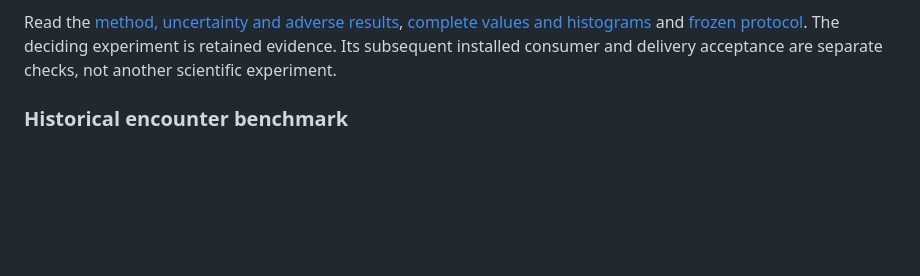
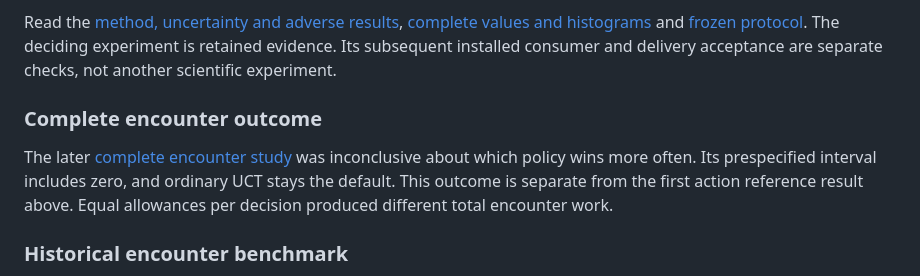
Before and after one commit to T92T1914/mcts-combat-engine, a Markdown page: README.md, the part around one of its changes. Drawn GitHub-style; blank space fills up the shorter version.

Commit message:
Separate encounter outcomes from the one round reference result

```diff
--- a/README.md
+++ b/README.md
@@ -214,6 +214,14 @@ Read the [method, uncertainty and adverse results](docs/root-allocation.md),
 [frozen protocol](docs/root-allocation/protocol.json). The deciding experiment
 is retained evidence. Its subsequent installed consumer and delivery acceptance
 are separate checks, not another scientific experiment.
+
+### Complete encounter outcome
+
+The later [complete encounter study](docs/encounter-outcomes.md) was inconclusive
+about which policy wins more often. Its prespecified interval includes zero, and
+ordinary UCT stays the default. This outcome is separate from the first action
+reference result above. Equal allowances per decision produced different total
+encounter work.
 
 ### Historical encounter benchmark
 
```
Also changed, not shown: other parts of README.md (+2 -2 lines).
